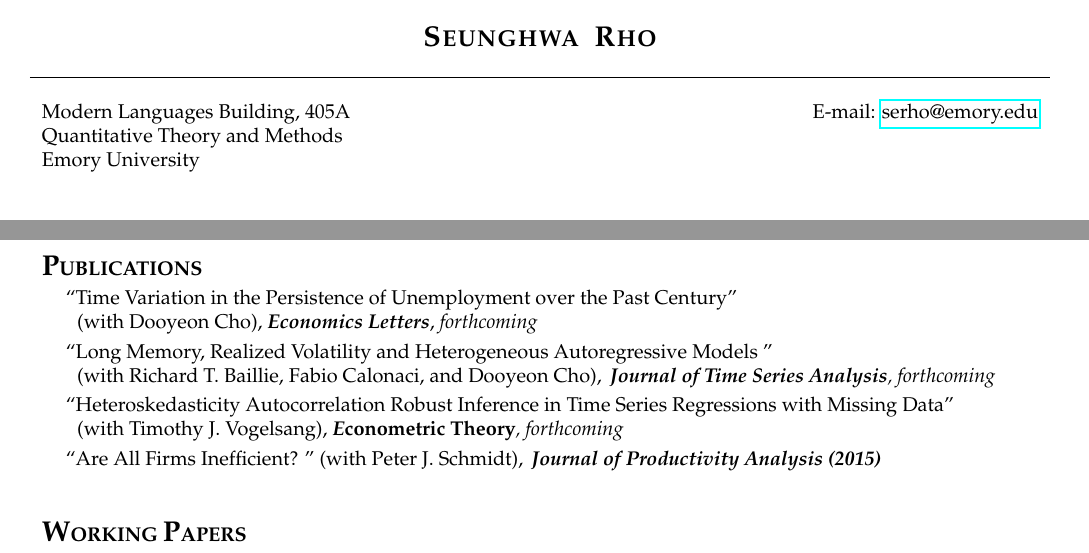
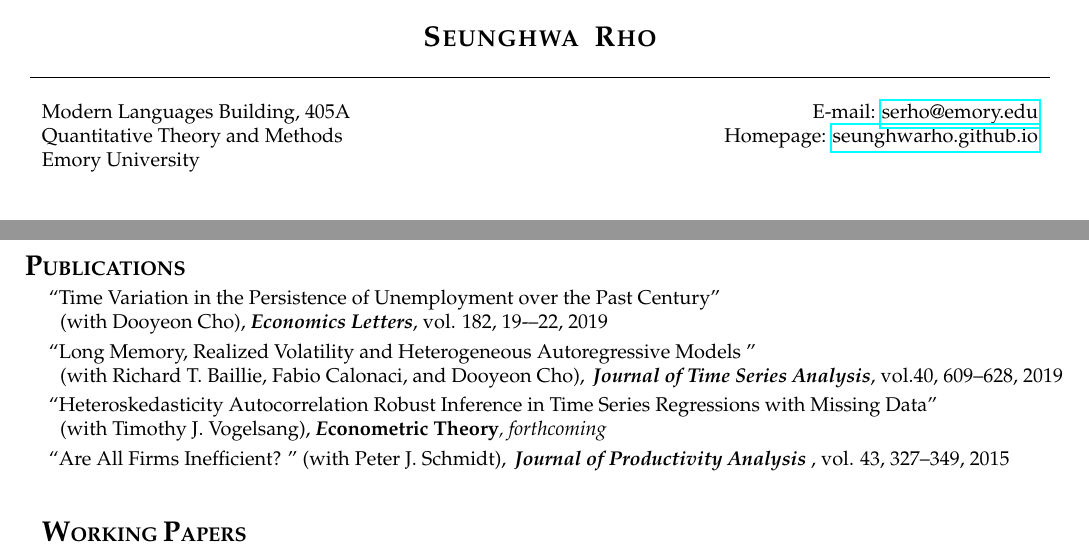
Before and after one commit to seunghwaRho/seunghwaRho.github.io, a LaTeX CV (docs/cv_apr_2019.tex): two parts of page 1 of 2, joined at a grey line, cut so that both start at the same text. Compiled offline with pdfLaTeX.

Commit message:
cv update

```diff
--- a/docs/cv_apr_2019.tex
+++ b/docs/cv_apr_2019.tex
@@ -18,12 +18,12 @@
 
 \begin{center}
 \begin{tabular}{lr}
-& \textsc{Curriculum Vitae - April 2019} \\
+& \textsc{Curriculum Vitae - May 2019} \\
 \multicolumn{2}{p{500pt}}{}\\
 \multicolumn{2}{c}{{\Large \textsc{\textbf{Seunghwa \ Rho }}}} \\\\
 \hline\\
 Modern Languages Building, 405A   & E-mail: \href{mailto:serho@emory.edu}{serho@emory.edu} \\
-\multicolumn{2}{l}{Quantitative Theory and Methods}\\
+\multicolumn{1}{l}{Quantitative Theory and Methods}& Homepage: \href{https://seunghwarho.github.io}{seunghwarho.github.io}\\
 \multicolumn{2}{l}{Emory University}\\
 %Krausenstrasse 38  & \\
 %Web: \href{http://faculty.bus.lsu.edu/srho}{faculty.bus.lsu.edu/srho}
@@ -54,13 +54,13 @@ Modern Languages Building, 405A   & E-mail: \href{mailto:serho@emory.edu}{serho@
 \begin{tabular}{llllr}
 \multicolumn{5}{l}{{\Large \textbf{P}}\textbf{UBLICATIONS}} \vspace{0.1cm}\\
 & \multicolumn{4}{l}{\textquotedblleft Time Variation in the Persistence of Unemployment over the Past Century\textquotedblright}\\
- & \multicolumn{4}{l}{\hspace{0.2cm}(with Dooyeon Cho), {\bf\emph{Economics Letters}}, \emph{forthcoming}}  \vspace{0.1cm}\\
+ & \multicolumn{4}{l}{\hspace{0.2cm}(with Dooyeon Cho), {\bf\emph{Economics Letters}}, vol. 182, 19-–22, 2019}  \vspace{0.1cm}\\
 & \multicolumn{4}{l}{\textquotedblleft  Long Memory, Realized Volatility and Heterogeneous Autoregressive Models \textquotedblright \ }\\
-& \multicolumn{4}{l}{\hspace{0.2cm}(with Richard T. Baillie, Fabio Calonaci, and Dooyeon Cho),\, \emph{{\bf\emph {Journal of Time Series Analysis}}, forthcoming  }} \vspace{0.1cm}\\
-& \multicolumn{4}{l}{\textquotedblleft Heteroskedasticity Autocorrelation Robust Inference in Time Series Regressions with Missing Data\textquotedblright \ } \\
+& \multicolumn{4}{l}{\hspace{0.2cm}(with Richard T. Baillie, Fabio Calonaci, and Dooyeon Cho),\, \emph{{\bf\emph {Journal of Time Series Analysis}}}, vol.40, 609--628, 2019  } \vspace{0.1cm}\\
+ & \multicolumn{4}{l}{\textquotedblleft Heteroskedasticity Autocorrelation Robust Inference in Time Series Regressions with Missing Data\textquotedblright \ } \\
 & \multicolumn{4}{l}{\hspace{0.2cm}(with Timothy J. Vogelsang), \emph{{\bf{\emph Econometric Theory}}, forthcoming}}  \vspace{0.1cm}\\
 & \multicolumn{4}{l}{\textquotedblleft Are All Firms Inefficient?
-\textquotedblright \ (with Peter J. Schmidt),\, {\bf\emph{Journal of Productivity Analysis (2015)}} } \\
+\textquotedblright \ (with Peter J. Schmidt),\, {\bf\emph{Journal of Productivity Analysis }}, vol. 43, 327--349, 2015 } \\
 \multicolumn{5}{p{500pt}}{}\\\\
 \end{tabular}
 \begin{tabular}{llllr}
```
Also changed, not shown: docs/cv.pdf, docs/cv_apr_2019.tex (2 more changed lines).
